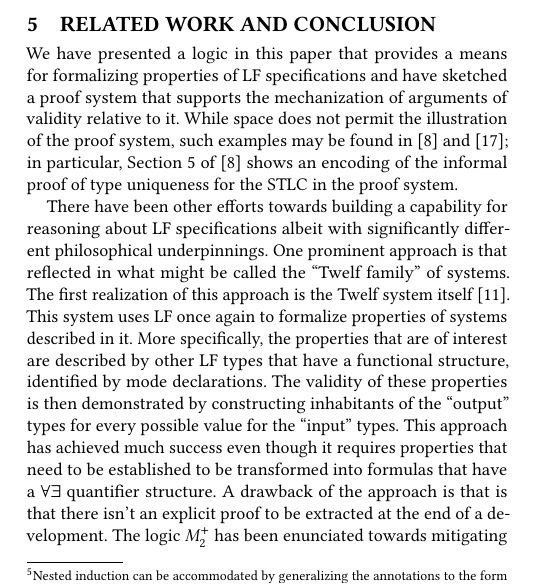
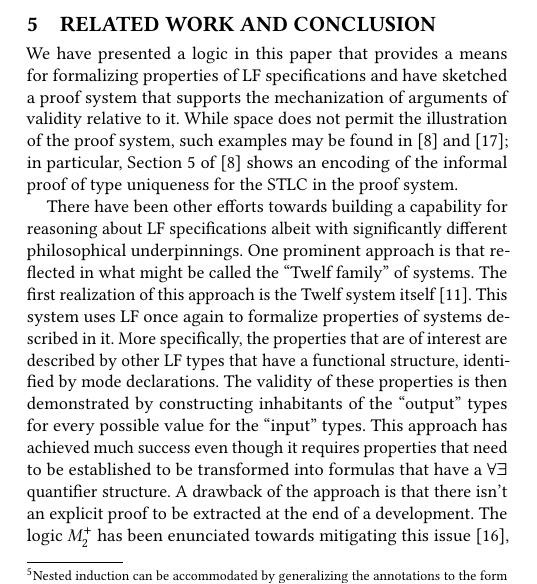
Before and after one commit to gnadathur97/ppdp2022, a LaTeX paper (root.tex, which reads conclusion.tex): part of one column of page 11 of 12, cut so that both start at the same text. Compiled offline with pdfLaTeX.

Commit message:
Fix typo in conclusion

```diff
--- a/conclusion.tex
+++ b/conclusion.tex
@@ -39,7 +39,7 @@ This approach has achieved much success even though it requires
 properties that need to be established to be transformed into formulas
 that have a $\forall\exists$ quantifier structure.
 %
-A drawback of the approach is that is that there isn't an
+A drawback of the approach is that there isn't an
 explicit proof to be extracted at the end of a development.
 %
 The logic $M_2^+$ has been enunciated towards mitigating this
```
